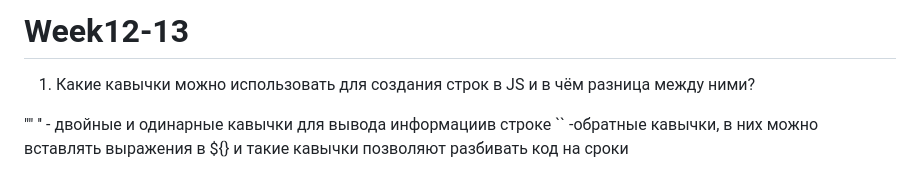
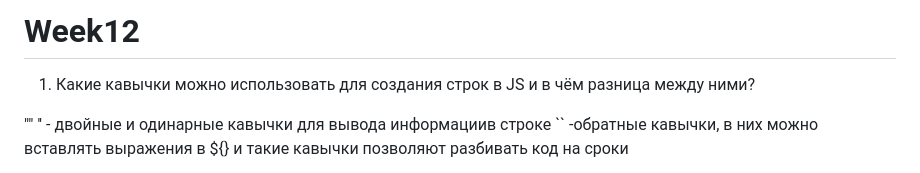
Before and after one commit to OlaGolanova/Week12-13, a Markdown page: README.md, the part around the change. GitHub-like rendering.

Commit message:
final_end_1

```diff
--- a/README.md
+++ b/README.md
@@ -1,4 +1,4 @@
-# Week12-13
+# Week12
 1. Какие кавычки можно использовать для создания строк в JS и в чём разница между ними?
 
 "" '' - двойные и одинарные кавычки для вывода информациив строке
```
